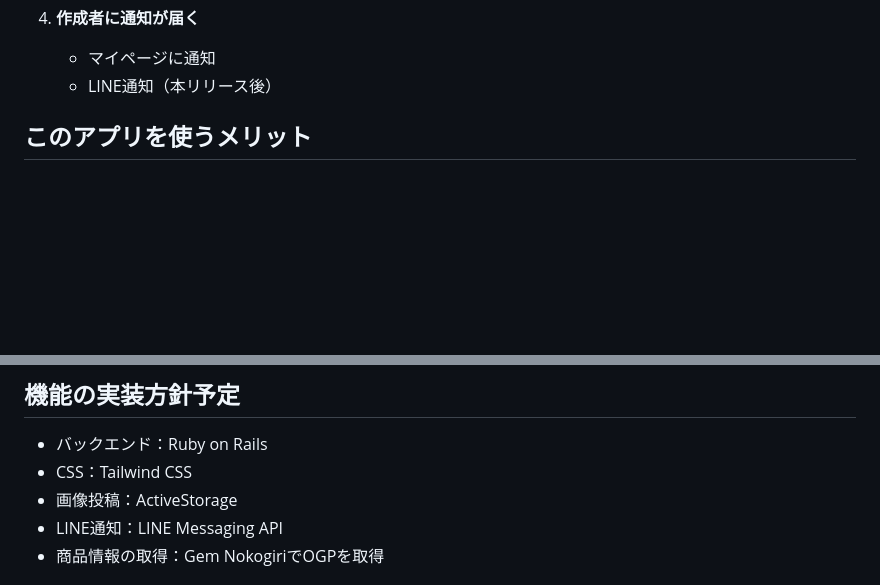
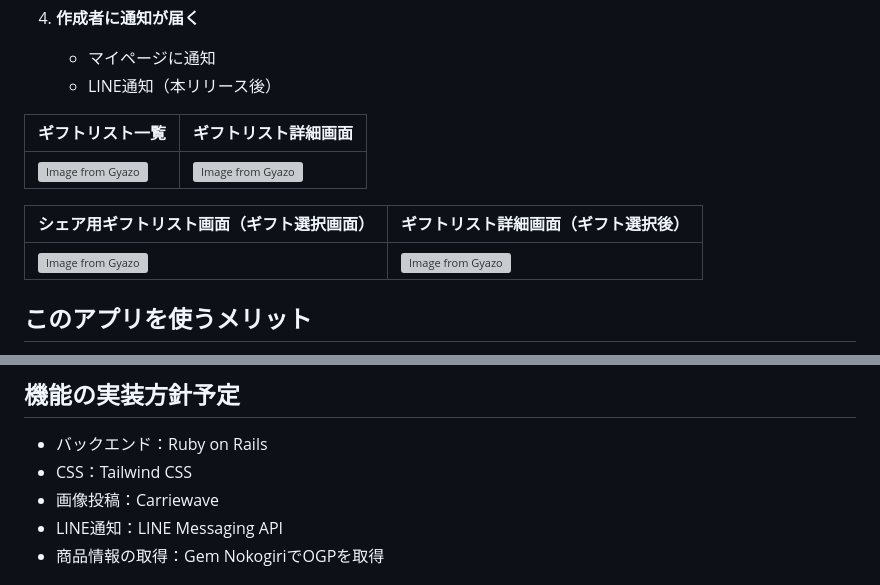
Before and after one commit to Mari-st-11/catalog-gift-maker, a Markdown page: README.md, 2 parts joined by grey strips. Drawn GitHub-style; blank space fills up the shorter version; grey boxes are pictures that could not be loaded.

Commit message:
READMEの更新 (#113)

```diff
--- a/README.md
+++ b/README.md
@@ -60,6 +60,13 @@
    - LINE通知（本リリース後）
 
 
+| ギフトリスト一覧 | ギフトリスト詳細画面 |
+| ---- | ---- |
+| [![Image from Gyazo](https://i.gyazo.com/863f7d6c91e9b59df13cb55ce11815c1.png)](https://gyazo.com/863f7d6c91e9b59df13cb55ce11815c1)| [![Image from Gyazo](https://i.gyazo.com/3fc818dececf0734df33004d35238aa6.png)](https://gyazo.com/3fc818dececf0734df33004d35238aa6) |
+
+| シェア用ギフトリスト画面（ギフト選択画面） | ギフトリスト詳細画面（ギフト選択後） |
+| ---- | ---- |
+| [![Image from Gyazo](https://i.gyazo.com/20c9857750cfd1fa4f8676728c6b04b9.png)](https://gyazo.com/20c9857750cfd1fa4f8676728c6b04b9) |[![Image from Gyazo](https://i.gyazo.com/76601990fd844360ea8688acf9ccd9eb.png)](https://gyazo.com/76601990fd844360ea8688acf9ccd9eb)
 
 ## このアプリを使うメリット
 
@@ -143,7 +150,7 @@
 
 - バックエンド：Ruby on Rails
 - CSS：Tailwind CSS
-- 画像投稿：ActiveStorage
+- 画像投稿：Carriewave
 - LINE通知：LINE Messaging API
 - 商品情報の取得：Gem NokogiriでOGPを取得
 
```
